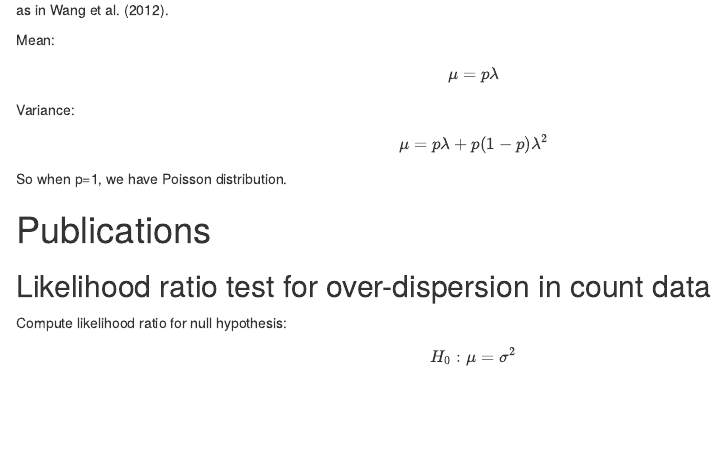
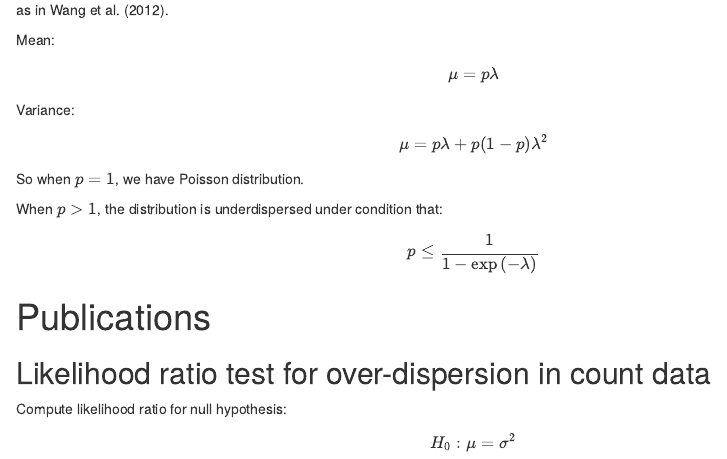
Before and after one commit to michbur/overdispersion_musings, an R Markdown document (overdispersion_tests.Rmd): the page in a window 1100 px wide, from 1090 px down. The pictures show the output file overdispersion_tests.html that the author committed with the source, opened offline.

Commit message:
added additional condition to the distribution

```diff
--- a/overdispersion_tests.Rmd
+++ b/overdispersion_tests.Rmd
@@ -57,8 +57,12 @@ $$
 \mu = p \lambda + p(1 - p)\lambda^2
 $$
 
-So when p=1, we have Poisson distribution.
+So when $p=1$, we have Poisson distribution.
 
+When $p > 1$, the distribution is underdispersed under condition that:
+$$
+p \leq \frac{1}{1 - \exp{(- \lambda)}}
+$$
 
 # Publications
 
```
Also changed, not shown: overdispersion_tests.html.
